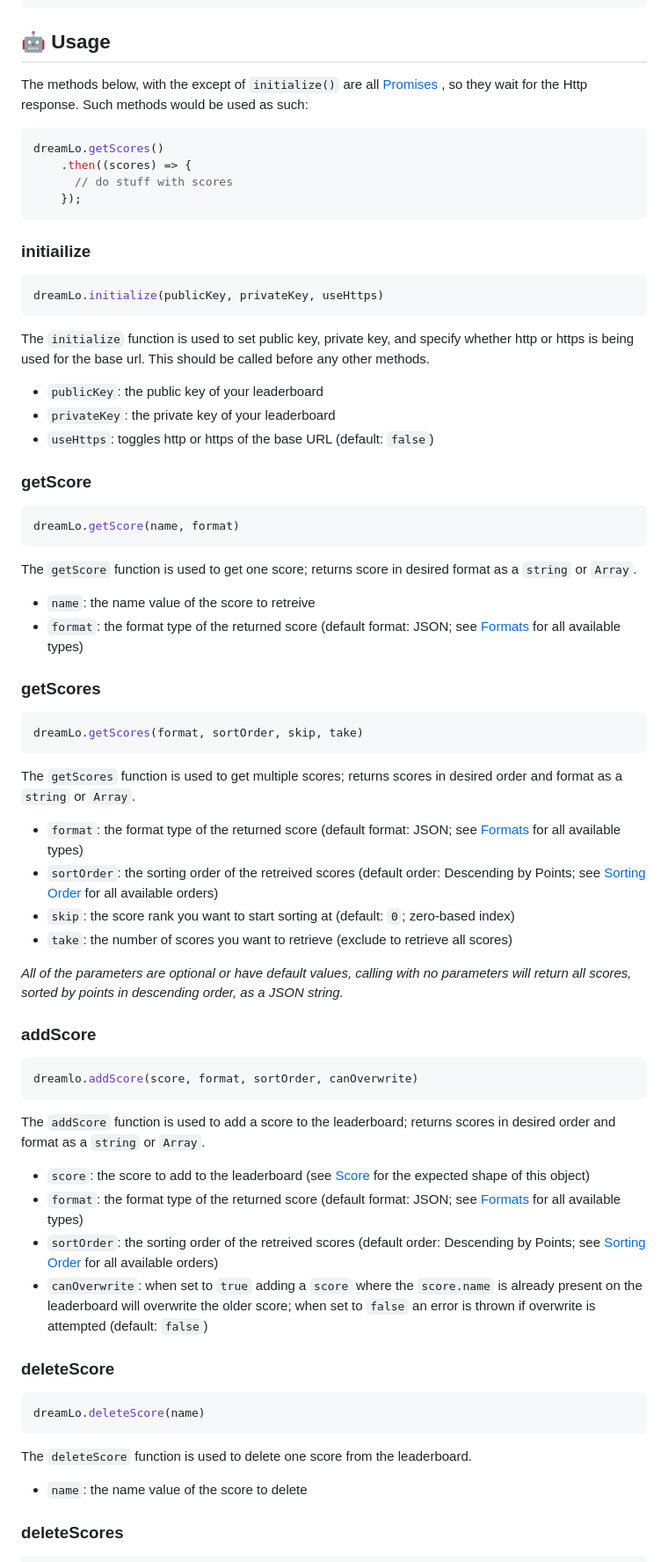
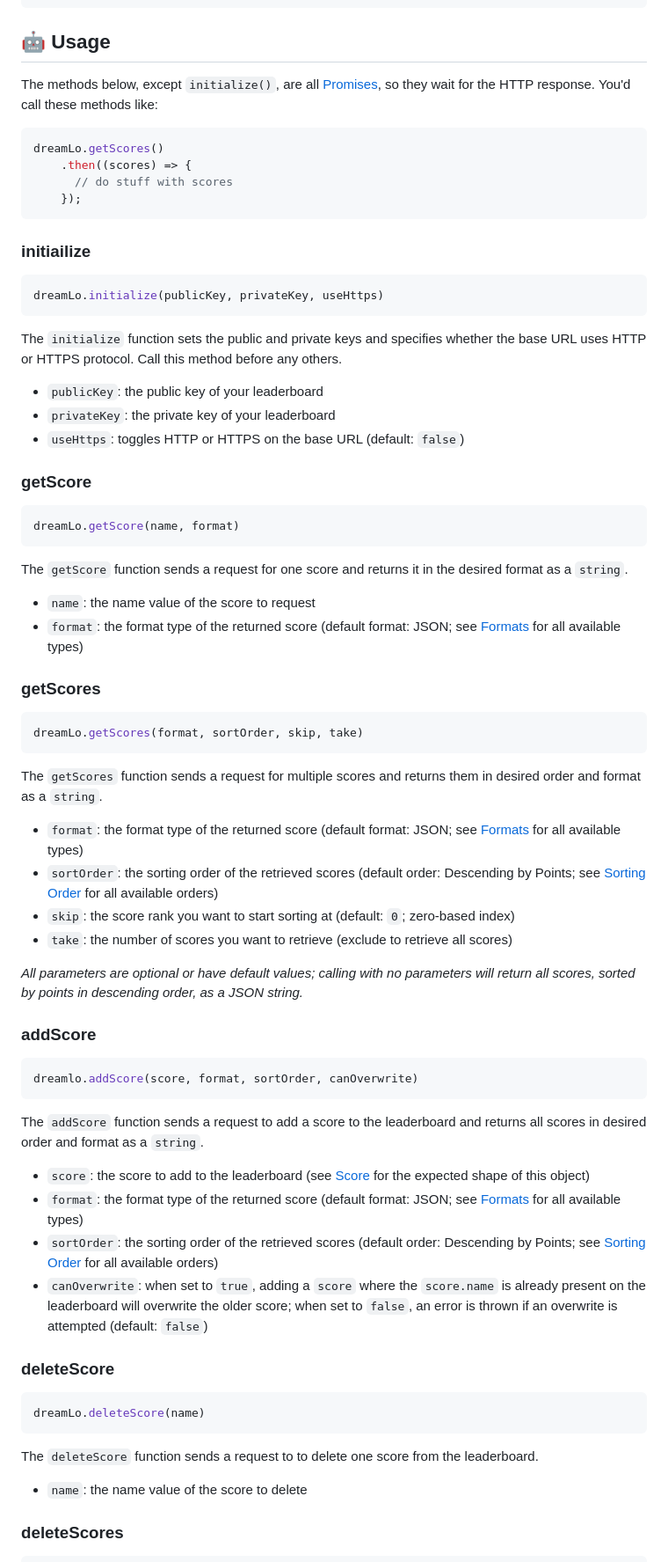
Before and after one commit to JMHeartley/dreamlo.js, a Markdown page: README.md, the part around the change printed below. Shown: that part at 88% size. Drawn GitHub-style.

````diff
--- a/README.md
+++ b/README.md
@@ -61,8 +61,7 @@ npm install dreamlo-leaderboard-javascript
 
 
 ## 🤖 Usage
-The methods below, with the except of `initialize()` are all [Promises](https://developer.mozilla.org/en-US/docs/web/javascript/reference/global_objects/promise)
-, so they wait for the Http response. Such methods would be used as such:
+The methods below, except `initialize()`, are all [Promises](https://developer.mozilla.org/en-US/docs/web/javascript/reference/global_objects/promise), so they wait for the HTTP response. You'd call these methods like:
 ```javascript
 dreamLo.getScores()
     .then((scores) => {
@@ -74,48 +73,48 @@ dreamLo.getScores()
 ```javascript
 dreamLo.initialize(publicKey, privateKey, useHttps)
 ```
-The `initialize` function is used to set public key, private key, and specify whether http or https is being used for the base url. This should be called before any other methods.
+The `initialize` function sets the public and private keys and specifies whether the base URL uses HTTP or HTTPS protocol. Call this method before any others.
 + `publicKey`: the public key of your leaderboard
 + `privateKey`: the private key of your leaderboard
-+ `useHttps`: toggles http or https of the base URL (default: `false`)
++ `useHttps`: toggles HTTP or HTTPS on the base URL (default: `false`)
 
 ### getScore
 ```javascript
 dreamLo.getScore(name, format)
 ```
-The `getScore` function is used to get one score; returns score in desired format as a `string` or `Array`.
-+ `name`: the name value of the score to retreive
+The `getScore` function sends a request for one score and returns it in the desired format as a `string`.
++ `name`: the name value of the score to request
 + `format`: the format type of the returned score (default format: JSON; see [Formats](#score-formats) for all available types)
 
 ### getScores
 ```javascript
 dreamLo.getScores(format, sortOrder, skip, take)
 ```
-The `getScores` function is used to get multiple scores; returns scores in desired order and format as a `string` or `Array`.
+The `getScores` function sends a request for multiple scores and returns them in desired order and format as a `string`.
 
 + `format`: the format type of the returned score (default format: JSON; see [Formats](#score-formats) for all available types)
-+ `sortOrder`: the sorting order of the retreived scores (default order: Descending by Points; see [Sorting Order](#sorting-order) for all available orders)
++ `sortOrder`: the sorting order of the retrieved scores (default order: Descending by Points; see [Sorting Order](#sorting-order) for all available orders)
 + `skip`: the score rank you want to start sorting at (default: `0`; zero-based index)
 + `take`: the number of scores you want to retrieve (exclude to retrieve all scores)
 
-*All of the parameters are optional or have default values, calling with no parameters will return all scores, sorted by points in descending order, as a JSON string.*
+*All parameters are optional or have default values; calling with no parameters will return all scores, sorted by points in descending order, as a JSON string.*
 
 ### addScore
 ```javascript
 dreamlo.addScore(score, format, sortOrder, canOverwrite)
 ```
-The `addScore` function is used to add a score to the leaderboard; returns scores in desired order and format as a `string` or `Array`.
+The `addScore` function sends a request to add a score to the leaderboard and returns all scores in desired order and format as a `string`.
 
 + `score`: the score to add to the leaderboard (see [Score](#score) for the expected shape of this object)
 + `format`: the format type of the returned score (default format: JSON; see [Formats](#score-formats) for all available types)
-+ `sortOrder`: the sorting order of the retreived scores (default order: Descending by Points; see [Sorting Order](#sorting-order) for all available orders)
-+ `canOverwrite`: when set to `true` adding a `score` where the `score.name` is already present on the leaderboard will overwrite the older score; when set to `false` an error is thrown if overwrite is attempted (default: `false`)
++ `sortOrder`: the sorting order of the retrieved scores (default order: Descending by Points; see [Sorting Order](#sorting-order) for all available orders)
++ `canOverwrite`: when set to `true`, adding a `score` where the `score.name` is already present on the leaderboard will overwrite the older score; when set to `false`, an error is thrown if an overwrite is attempted (default: `false`)
 
 ### deleteScore
 ```javascript
 dreamLo.deleteScore(name)
 ```
-The `deleteScore` function is used to delete one score from the leaderboard.
+The `deleteScore` function sends a request to to delete one score from the leaderboard.
 + `name`: the name value of the score to delete
 
 ### deleteScores
````
Also changed, not shown: other parts of README.md (+16 -16 lines).
